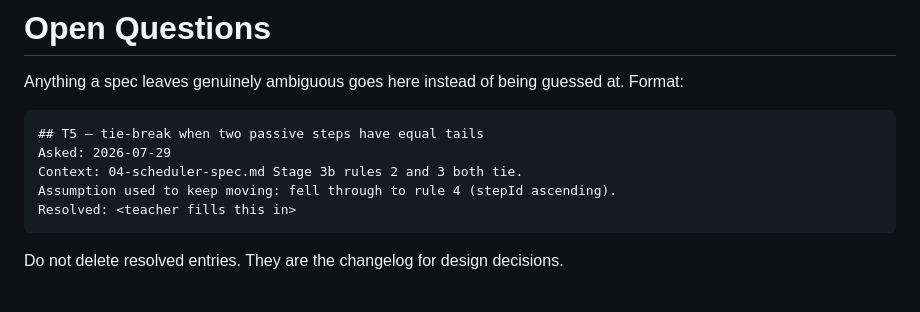
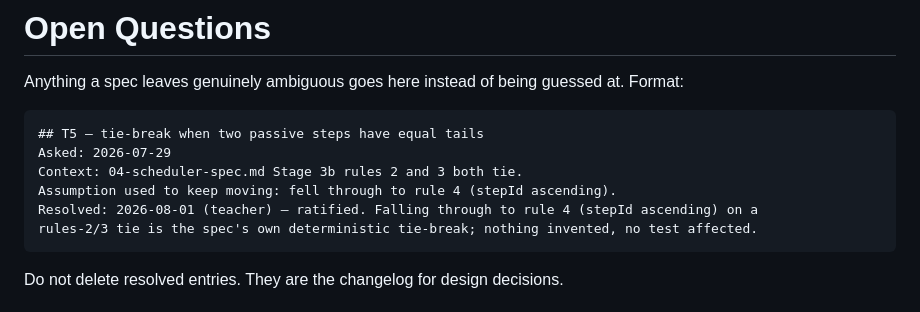
Before and after one commit to Thomas-Lundquist/mise, a Markdown page: docs/OPEN-QUESTIONS.md, the part around one of its changes. Drawn GitHub-style.

````diff
--- a/docs/OPEN-QUESTIONS.md
+++ b/docs/OPEN-QUESTIONS.md
@@ -7,7 +7,8 @@ Anything a spec leaves genuinely ambiguous goes here instead of being guessed at
 Asked: 2026-07-29
 Context: 04-scheduler-spec.md Stage 3b rules 2 and 3 both tie.
 Assumption used to keep moving: fell through to rule 4 (stepId ascending).
-Resolved: <teacher fills this in>
+Resolved: 2026-08-01 (teacher) — ratified. Falling through to rule 4 (stepId ascending) on a
+rules-2/3 tie is the spec's own deterministic tie-break; nothing invented, no test affected.
 ```
 
 Do not delete resolved entries. They are the changelog for design decisions.
````
Also changed, not shown: other parts of docs/OPEN-QUESTIONS.md (+10 -3 lines).
